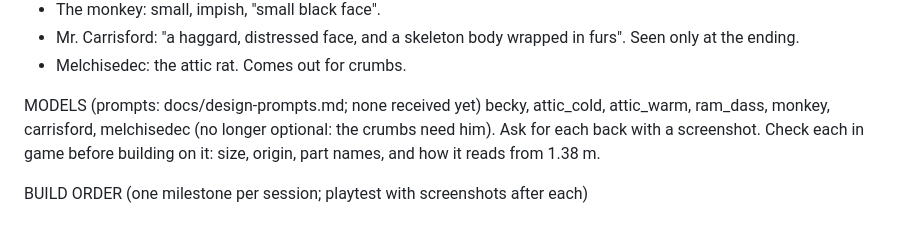
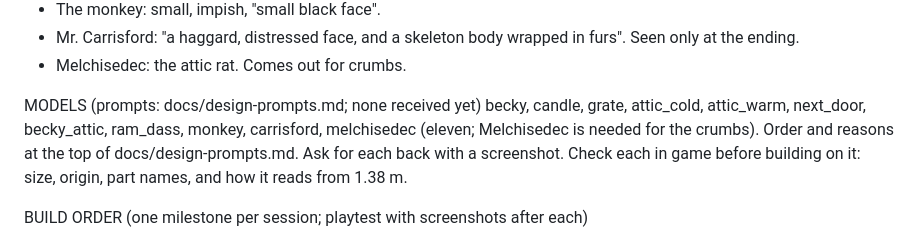
Before and after one commit to vinesc1234/the-magic, a Markdown page: docs/game-brief.md, the part around the change. GitHub-like rendering.

Commit message:
Brief: eleven models, in the order to make them
Co-Authored-By: Claude Opus 5.5 <noreply@anthropic.com>

```diff
--- a/docs/game-brief.md
+++ b/docs/game-brief.md
@@ -84,7 +84,7 @@ CHARACTERS
 - Melchisedec: the attic rat. Comes out for crumbs.
 
 MODELS (prompts: docs/design-prompts.md; none received yet)
-becky, attic_cold, attic_warm, ram_dass, monkey, carrisford, melchisedec (no longer optional: the crumbs need him). Ask for each back with a screenshot. Check each in game before building on it: size, origin, part names, and how it reads from 1.38 m.
+becky, candle, grate, attic_cold, attic_warm, next_door, becky_attic, ram_dass, monkey, carrisford, melchisedec (eleven; Melchisedec is needed for the crumbs). Order and reasons at the top of docs/design-prompts.md. Ask for each back with a screenshot. Check each in game before building on it: size, origin, part names, and how it reads from 1.38 m.
 
 BUILD ORDER (one milestone per session; playtest with screenshots after each)
 1. The shell. DONE.
```
Also changed, not shown: docs/design-prompts.md (+1 -1 lines).
